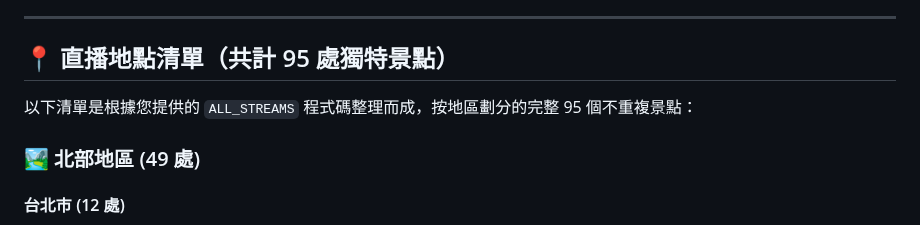
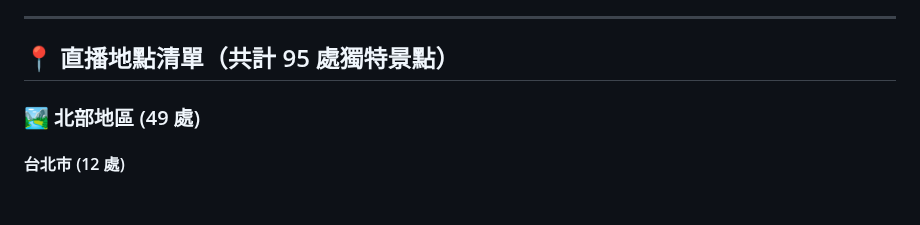
Before and after one commit to youhaocui/taiwan-live-cams, a Markdown page: README.md, the part around the change. Drawn GitHub-style; blank space fills up the shorter version.

```diff
--- a/README.md
+++ b/README.md
@@ -31,7 +31,7 @@
 
 ## 📍 直播地點清單（共計 95 處獨特景點）
 
-以下清單是根據您提供的 `ALL_STREAMS` 程式碼整理而成，按地區劃分的完整 95 個不重複景點：
+
 
 ### 🏞️ 北部地區 (49 處)
 
```
